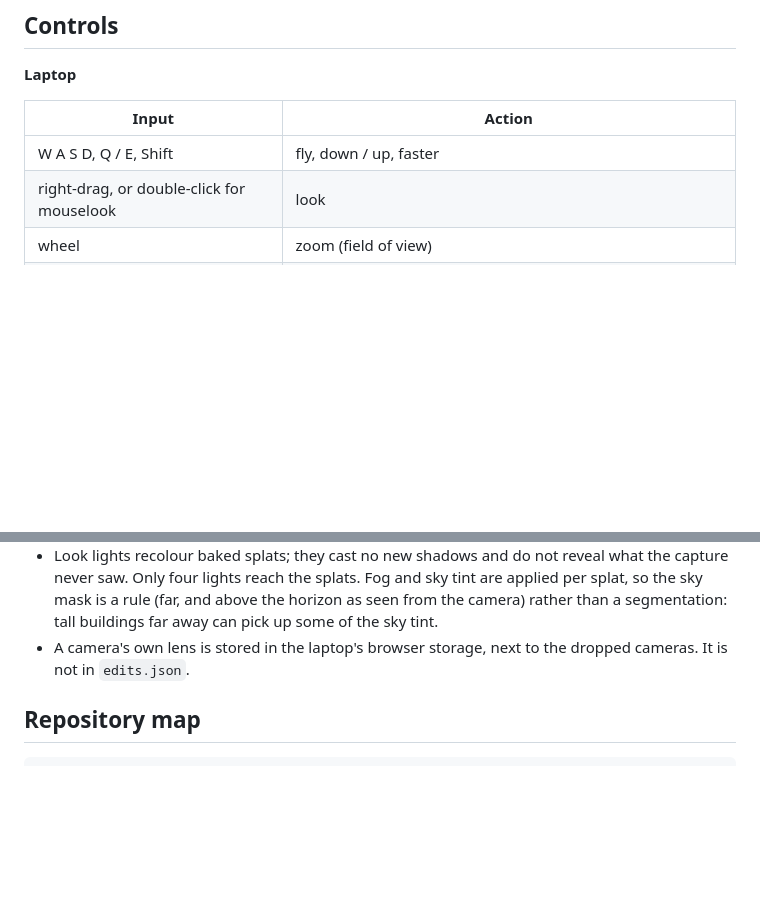
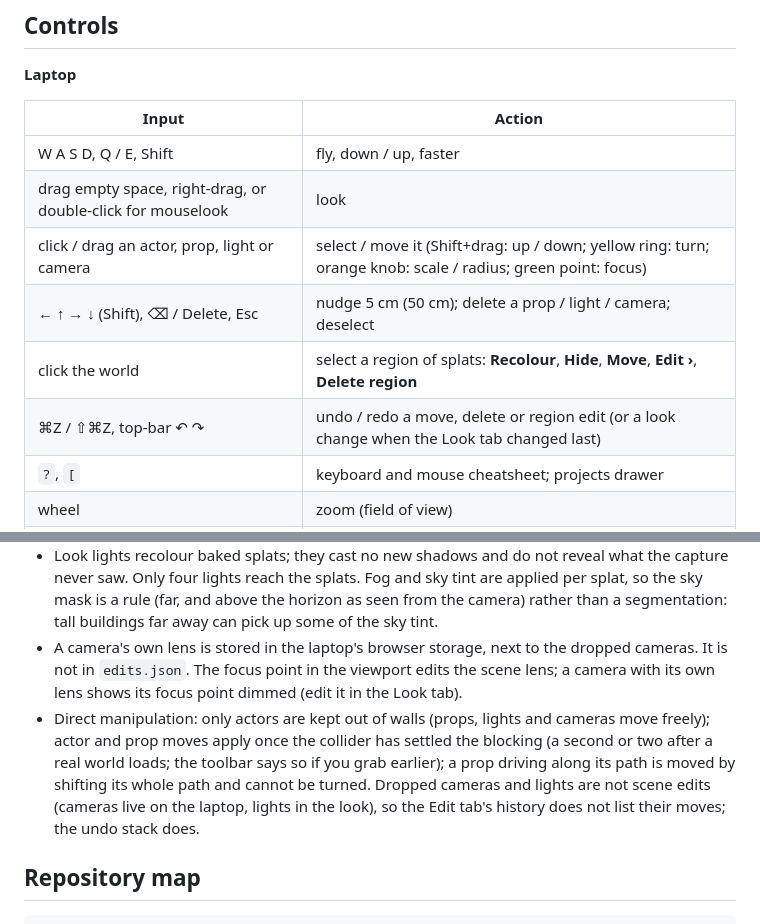
Before and after one commit to evanzyang91/soon-hackathon, a Markdown page: README.md, 2 parts joined by grey strips. GitHub-like rendering; blank space fills up the shorter version.

```diff
--- a/README.md
+++ b/README.md
@@ -171,7 +222,12 @@ Setup, certificate pairing, the pose math and the web contract are in `ios/READM
 | Input | Action |
 | --- | --- |
 | W A S D, Q / E, Shift | fly, down / up, faster |
-| right-drag, or double-click for mouselook | look |
+| drag empty space, right-drag, or double-click for mouselook | look |
+| click / drag an actor, prop, light or camera | select / move it (Shift+drag: up / down; yellow ring: turn; orange knob: scale / radius; green point: focus) |
+| ← ↑ → ↓ (Shift), ⌫ / Delete, Esc | nudge 5 cm (50 cm); delete a prop / light / camera; deselect |
+| click the world | select a region of splats: **Recolour**, **Hide**, **Move**, **Edit ›**, **Delete region** |
+| ⌘Z / ⇧⌘Z, top-bar ↶ ↷ | undo / redo a move, delete or region edit (or a look change when the Look tab changed last) |
+| `?`, `[` | keyboard and mouse cheatsheet; projects drawer |
 | wheel | zoom (field of view) |
 | Space | play / pause the scene clock (moving props, dialogue sync) |
 | C, or **Drop** | drop a camera at the current view; 1–9 jump to a camera |
@@ -400,7 +456,14 @@ Debug hooks: `window.__previz.state()` on the laptop and `window.__phone` on the
   sky mask is a rule (far, and above the horizon as seen from the camera) rather than a
   segmentation: tall buildings far away can pick up some of the sky tint.
 - A camera's own lens is stored in the laptop's browser storage, next to the dropped cameras. It
-  is not in `edits.json`.
+  is not in `edits.json`. The focus point in the viewport edits the scene lens; a camera with its
+  own lens shows its focus point dimmed (edit it in the Look tab).
+- Direct manipulation: only actors are kept out of walls (props, lights and cameras move freely);
+  actor and prop moves apply once the collider has settled the blocking (a second or two after a
+  real world loads; the toolbar says so if you grab earlier); a prop driving along its path is
+  moved by shifting its whole path and cannot be turned. Dropped cameras and lights are not scene
+  edits (cameras live on the laptop, lights in the look), so the Edit tab's history does not list
+  their moves; the undo stack does.
 
 ## Repository map
 
```
Also changed, not shown: other parts of README.md (+59 -8 lines).
